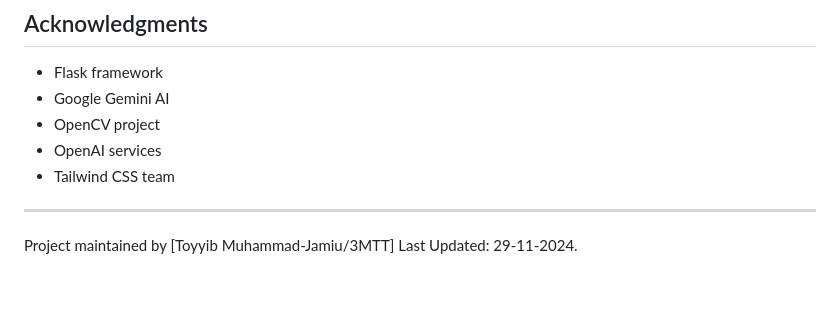
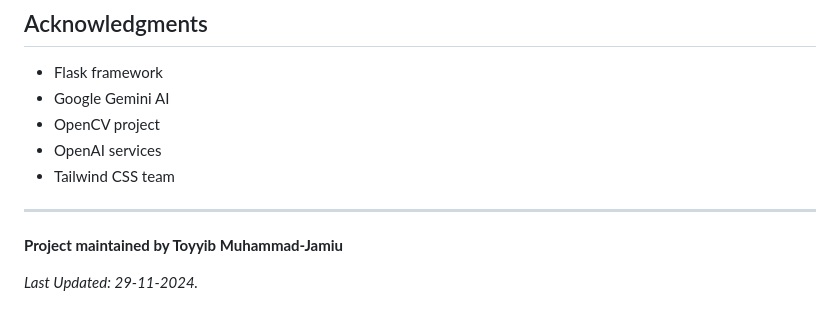
Before and after one commit to Abunuman/Real-Time-ODS, a Markdown page: README.md, the part around the change. Drawn GitHub-style; blank space fills up the shorter version.

```diff
--- a/README.md
+++ b/README.md
@@ -214,5 +214,6 @@ This project is licensed under the MIT License - see LICENSE file for details.
 
 ---
 
-Project maintained by [Toyyib Muhammad-Jamiu/3MTT]
-Last Updated: 29-11-2024.
+**Project maintained by Toyyib Muhammad-Jamiu**
+
+_Last Updated: 29-11-2024._
```
